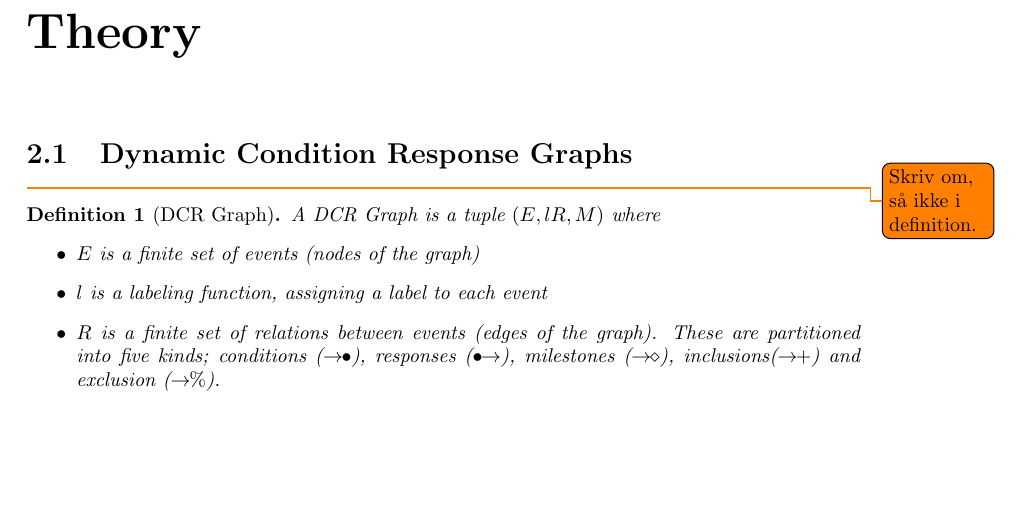
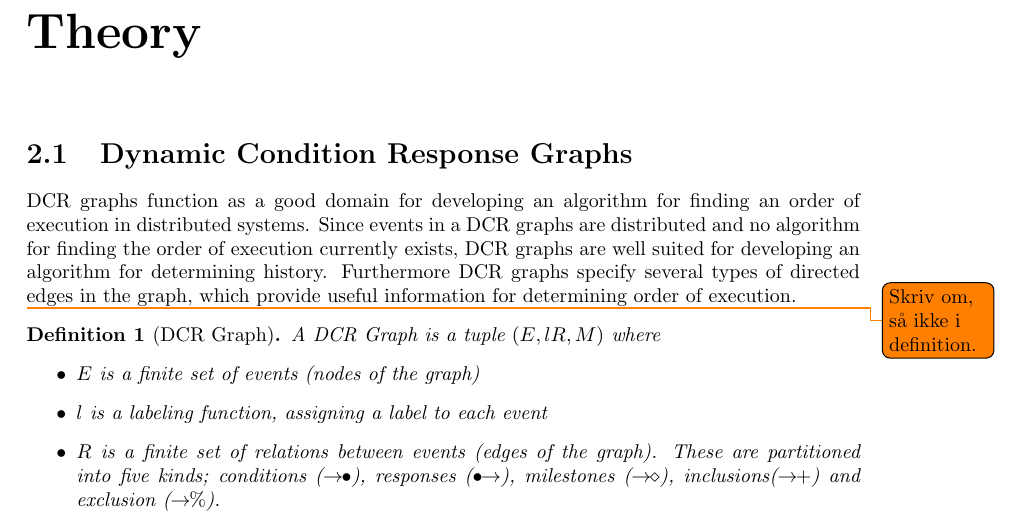
Before and after one commit to mikaellindemann/Distributed-Consensus, a LaTeX document (doc/texv2/DistributedConsensus.tex, which reads doc/texv2/3theory/theory.tex): part of page 5 of 21, cut so that both start at the same text, the shorter picture padded with empty space. Compiled offline with pdfLaTeX.

Commit message:
Added ontro section.

```diff
--- a/doc/texv2/3theory/theory.tex
+++ b/doc/texv2/3theory/theory.tex
@@ -1,6 +1,8 @@
 % !TeX root = ../DistributedConsensus.tex
 \chapter{Theory}\label{chap:theory}
 	\section{Dynamic Condition Response Graphs}
+	DCR graphs function as a good domain for developing an algorithm for finding an order of execution in distributed systems. Since events in a DCR graphs are distributed and no algorithm for finding the order of execution currently exists, DCR graphs are well suited for developing an algorithm for determining history.
+	Furthermore DCR graphs specify several types of directed edges in the graph, which provide useful information for determining order of execution.
 
 	\todo{Skriv om, så ikke i definition.}
 	\begin{definition}[DCR Graph]
```
